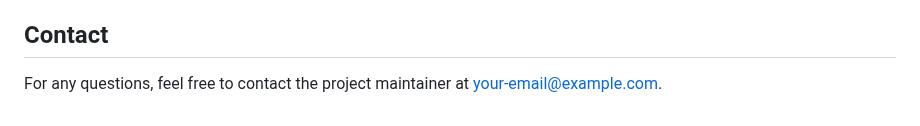
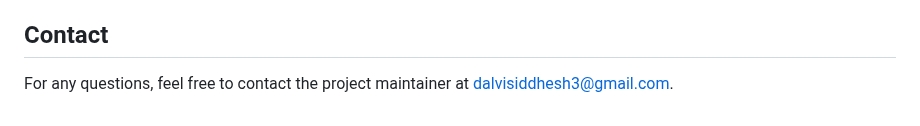
Before and after one commit to SiddheshDalvi07/NimapApi, a Markdown page: README.md, the part around the change. Rendered like a GitHub page.

```diff
--- a/README.md
+++ b/README.md
@@ -129,4 +129,4 @@ This project is licensed under the MIT License - see the [LICENSE](LICENSE) file
 
 ## Contact
 
-For any questions, feel free to contact the project maintainer at [your-email@example.com](mailto:your-email@example.com).
+For any questions, feel free to contact the project maintainer at [dalvisiddhesh3@gmail.com](mailto:dalvisiddhesh3@gmail.com).
```
